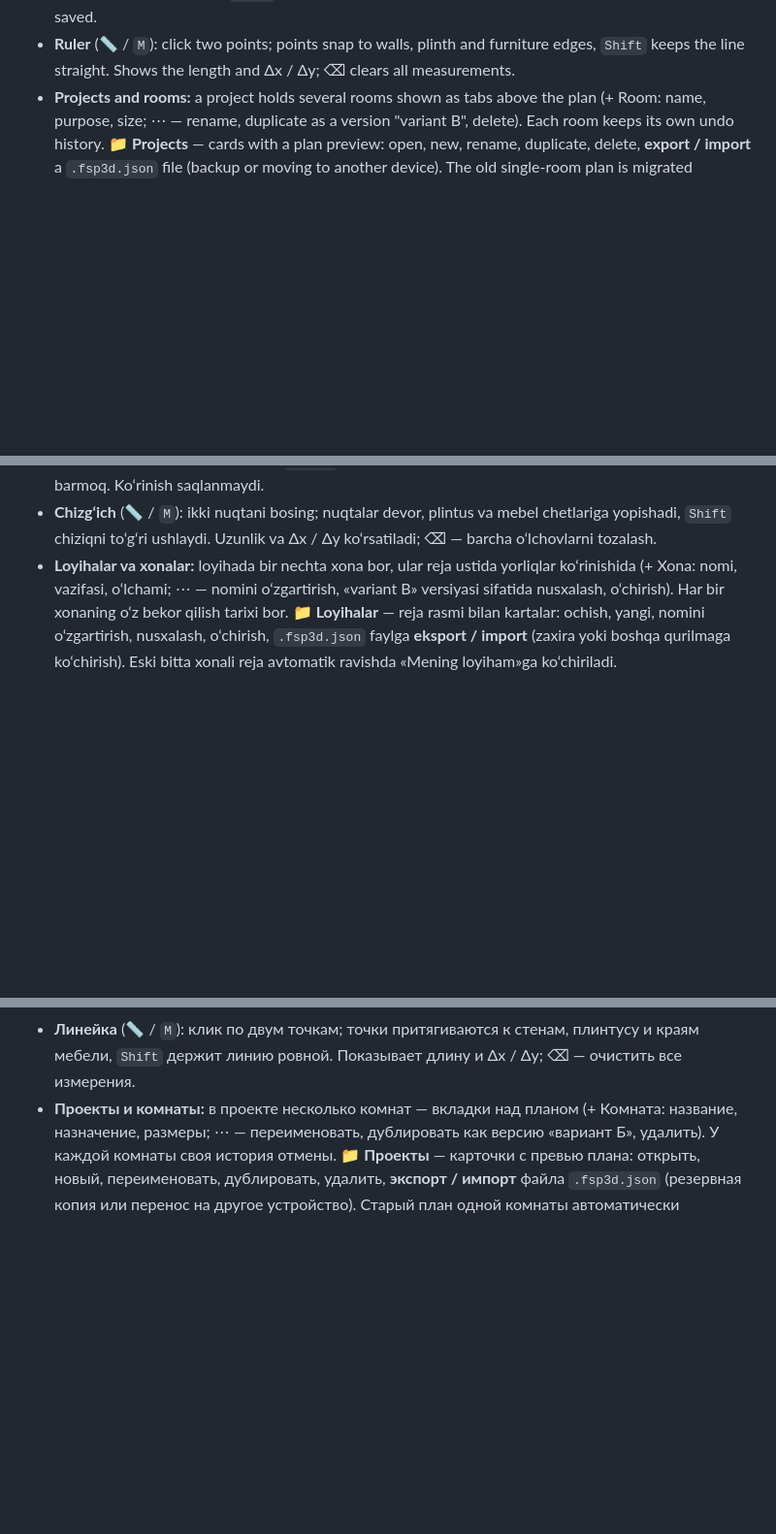
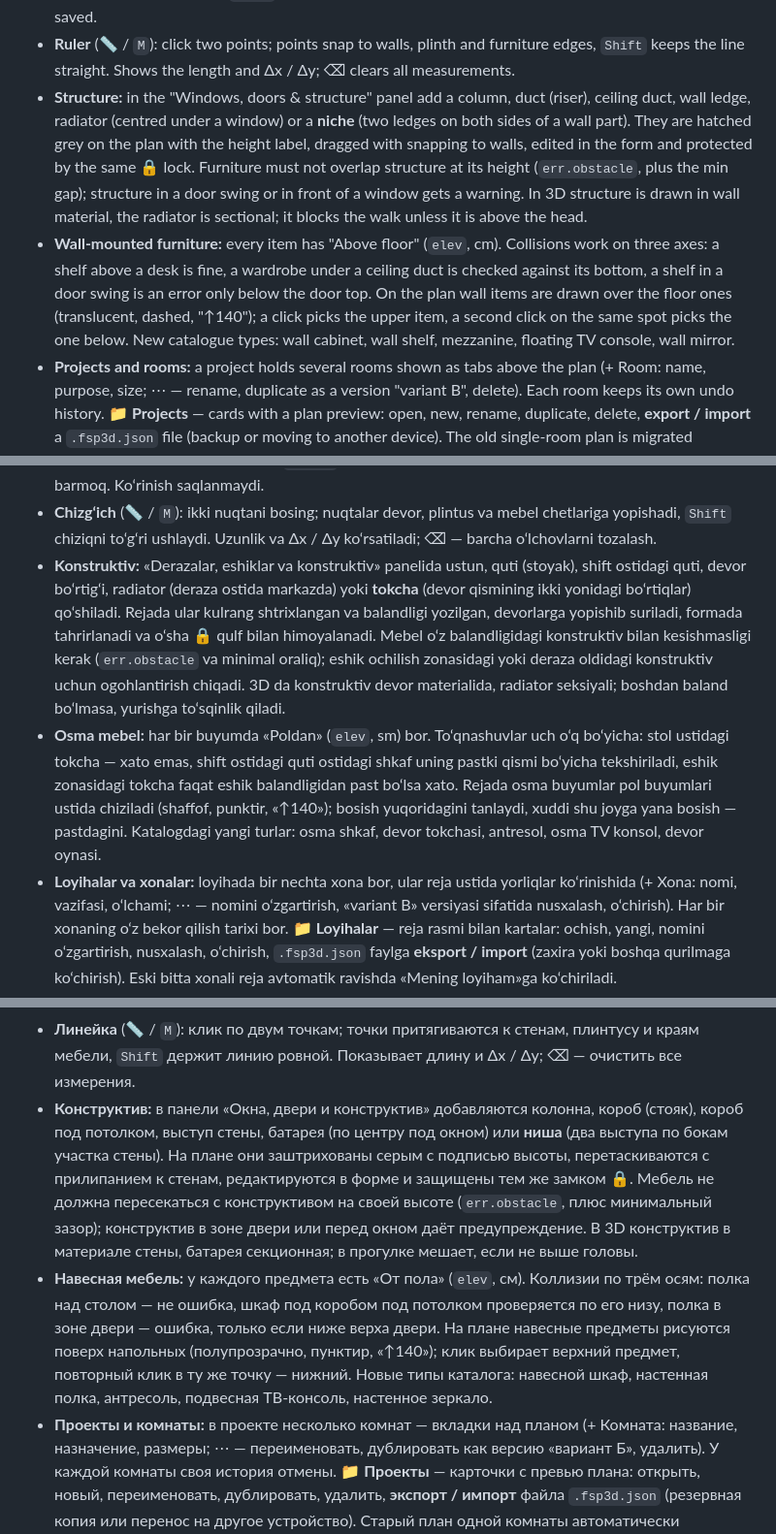
Before and after one commit to Askar-Turanazarov/3D-Furniture-Studio, a Markdown page: README.md, 3 parts joined by grey strips. Shown at 97% size. Drawn GitHub-style; blank space fills up the shorter version.

```diff
--- a/README.md
+++ b/README.md
@@ -26,6 +26,8 @@ A web app for custom furniture: the client enters the room size and the furnitur
 - **Plan editing:** undo / redo (↶ ↷, `Ctrl+Z` / `Ctrl+Y`; a whole drag is one step), duplicate (`Ctrl+D`), multi-select (`Shift`/`Ctrl`+click, `Shift`+drag box, `Ctrl+A`) with group move and an **Align / distribute** panel.
 - **Zoom & pan:** wheel zooms around the cursor (50–800 %), − / 100 % / + buttons (100 % = fit); pan by dragging the empty floor, `Space`+drag or the middle button; pinch on touch screens. The view is not saved.
 - **Ruler** (📏 / `M`): click two points; points snap to walls, plinth and furniture edges, `Shift` keeps the line straight. Shows the length and Δx / Δy; ⌫ clears all measurements.
+- **Structure:** in the "Windows, doors & structure" panel add a column, duct (riser), ceiling duct, wall ledge, radiator (centred under a window) or a **niche** (two ledges on both sides of a wall part). They are hatched grey on the plan with the height label, dragged with snapping to walls, edited in the form and protected by the same 🔒 lock. Furniture must not overlap structure at its height (`err.obstacle`, plus the min gap); structure in a door swing or in front of a window gets a warning. In 3D structure is drawn in wall material, the radiator is sectional; it blocks the walk unless it is above the head.
+- **Wall-mounted furniture:** every item has "Above floor" (`elev`, cm). Collisions work on three axes: a shelf above a desk is fine, a wardrobe under a ceiling duct is checked against its bottom, a shelf in a door swing is an error only below the door top. On the plan wall items are drawn over the floor ones (translucent, dashed, "↑140"); a click picks the upper item, a second click on the same spot picks the one below. New catalogue types: wall cabinet, wall shelf, mezzanine, floating TV console, wall mirror.
 - **Projects and rooms:** a project holds several rooms shown as tabs above the plan (+ Room: name, purpose, size; ⋯ — rename, duplicate as a version "variant B", delete). Each room keeps its own undo history. 📁 **Projects** — cards with a plan preview: open, new, rename, duplicate, delete, **export / import** a `.fsp3d.json` file (backup or moving to another device). The old single-room plan is migrated automatically into "My project".
 - **Order** — form (name, phone, comment) is saved to `order.json` with the project and room names; the "send all rooms" checkbox sends every room of the project (each one must be free of errors).
 - **Languages:** EN / UZ / RU. Projects are kept in `localStorage`.
@@ -103,6 +105,8 @@ Buyurtma asosida mebel uchun veb-ilova: mijoz xona va mebel o‘lchamlarini kiri
 - **Rejani tahrirlash:** bekor qilish / qaytarish (↶ ↷, `Ctrl+Z` / `Ctrl+Y`; butun sudrash — bitta qadam), nusxa olish (`Ctrl+D`), bir nechta tanlash (`Shift`/`Ctrl`+bosish, `Shift`+tortish — ramka, `Ctrl+A`), guruhni siljitish va **Tekislash / taqsimlash** paneli.
 - **Masshtab va siljitish:** g‘ildirak kursor atrofida yaqinlashtiradi (50–800 %), − / 100 % / + tugmalari (100 % = sig‘dirish); bo‘sh polni tortish, `Probel`+tortish yoki o‘rta tugma bilan siljitish; sensorli ekranda ikki barmoq. Ko‘rinish saqlanmaydi.
 - **Chizg‘ich** (📏 / `M`): ikki nuqtani bosing; nuqtalar devor, plintus va mebel chetlariga yopishadi, `Shift` chiziqni to‘g‘ri ushlaydi. Uzunlik va Δx / Δy ko‘rsatiladi; ⌫ — barcha o‘lchovlarni tozalash.
+- **Konstruktiv:** «Derazalar, eshiklar va konstruktiv» panelida ustun, quti (stoyak), shift ostidagi quti, devor bo‘rtig‘i, radiator (deraza ostida markazda) yoki **tokcha** (devor qismining ikki yonidagi bo‘rtiqlar) qo‘shiladi. Rejada ular kulrang shtrixlangan va balandligi yozilgan, devorlarga yopishib suriladi, formada tahrirlanadi va o‘sha 🔒 qulf bilan himoyalanadi. Mebel o‘z balandligidagi konstruktiv bilan kesishmasligi kerak (`err.obstacle` va minimal oraliq); eshik ochilish zonasidagi yoki deraza oldidagi konstruktiv uchun ogohlantirish chiqadi. 3D da konstruktiv devor materialida, radiator seksiyali; boshdan baland bo‘lmasa, yurishga to‘sqinlik qiladi.
+- **Osma mebel:** har bir buyumda «Poldan» (`elev`, sm) bor. To‘qnashuvlar uch o‘q bo‘yicha: stol ustidagi tokcha — xato emas, shift ostidagi quti ostidagi shkaf uning pastki qismi bo‘yicha tekshiriladi, eshik zonasidagi tokcha faqat eshik balandligidan past bo‘lsa xato. Rejada osma buyumlar pol buyumlari ustida chiziladi (shaffof, punktir, «↑140»); bosish yuqoridagini tanlaydi, xuddi shu joyga yana bosish — pastdagini. Katalogdagi yangi turlar: osma shkaf, devor tokchasi, antresol, osma TV konsol, devor oynasi.
 - **Loyihalar va xonalar:** loyihada bir nechta xona bor, ular reja ustida yorliqlar ko‘rinishida (+ Xona: nomi, vazifasi, o‘lchami; ⋯ — nomini o‘zgartirish, «variant B» versiyasi sifatida nusxalash, o‘chirish). Har bir xonaning o‘z bekor qilish tarixi bor. 📁 **Loyihalar** — reja rasmi bilan kartalar: ochish, yangi, nomini o‘zgartirish, nusxalash, o‘chirish, `.fsp3d.json` faylga **eksport / import** (zaxira yoki boshqa qurilmaga ko‘chirish). Eski bitta xonali reja avtomatik ravishda «Mening loyiham»ga ko‘chiriladi.
 - **Buyurtma** — forma (ism, telefon, izoh) loyiha va xona nomi bilan `order.json` fayliga saqlanadi; «barcha xonalarni yuborish» belgisi loyihaning hamma xonalarini yuboradi (har birida xato bo‘lmasligi kerak).
 - **Tillar:** EN / UZ / RU. Loyihalar `localStorage`da saqlanadi.
@@ -180,6 +184,8 @@ Foto-teksturalar: [ambientCG](https://ambientcg.com) — CC0. Three.js — MIT.
 - **Правка плана:** отмена / повтор (↶ ↷, `Ctrl+Z` / `Ctrl+Y`; всё перетаскивание — один шаг), дублирование (`Ctrl+D`), выделение нескольких (`Shift`/`Ctrl`+клик, `Shift`+протяжка — рамка, `Ctrl+A`), перемещение группы и панель **Выровнять / распределить**.
 - **Масштаб и сдвиг:** колесо приближает относительно курсора (50–800 %), кнопки − / 100 % / + (100 % = вписать); сдвиг — протяжкой по пустому полу, `Пробел`+протяжка или средней кнопкой; на тач-экране — щипок. Вид не сохраняется.
 - **Линейка** (📏 / `M`): клик по двум точкам; точки притягиваются к стенам, плинтусу и краям мебели, `Shift` держит линию ровной. Показывает длину и Δx / Δy; ⌫ — очистить все измерения.
+- **Конструктив:** в панели «Окна, двери и конструктив» добавляются колонна, короб (стояк), короб под потолком, выступ стены, батарея (по центру под окном) или **ниша** (два выступа по бокам участка стены). На плане они заштрихованы серым с подписью высоты, перетаскиваются с прилипанием к стенам, редактируются в форме и защищены тем же замком 🔒. Мебель не должна пересекаться с конструктивом на своей высоте (`err.obstacle`, плюс минимальный зазор); конструктив в зоне двери или перед окном даёт предупреждение. В 3D конструктив в материале стены, батарея секционная; в прогулке мешает, если не выше головы.
+- **Навесная мебель:** у каждого предмета есть «От пола» (`elev`, см). Коллизии по трём осям: полка над столом — не ошибка, шкаф под коробом под потолком проверяется по его низу, полка в зоне двери — ошибка, только если ниже верха двери. На плане навесные предметы рисуются поверх напольных (полупрозрачно, пунктир, «↑140»); клик выбирает верхний предмет, повторный клик в ту же точку — нижний. Новые типы каталога: навесной шкаф, настенная полка, антресоль, подвесная ТВ-консоль, настенное зеркало.
 - **Проекты и комнаты:** в проекте несколько комнат — вкладки над планом (+ Комната: название, назначение, размеры; ⋯ — переименовать, дублировать как версию «вариант Б», удалить). У каждой комнаты своя история отмены. 📁 **Проекты** — карточки с превью плана: открыть, новый, переименовать, дублировать, удалить, **экспорт / импорт** файла `.fsp3d.json` (резервная копия или перенос на другое устройство). Старый план одной комнаты автоматически переносится в «Мой проект».
 - **Заявка** — форма (имя, телефон, комментарий) сохраняется в `order.json` вместе с названием проекта и комнаты; галочка «Отправить все комнаты проекта» отправляет все комнаты (в каждой не должно быть ошибок).
 - **Языки:** EN / UZ / RU. Проекты хранятся в `localStorage`.
```
Also changed, not shown: other parts of README.md (+6 -6 lines).
